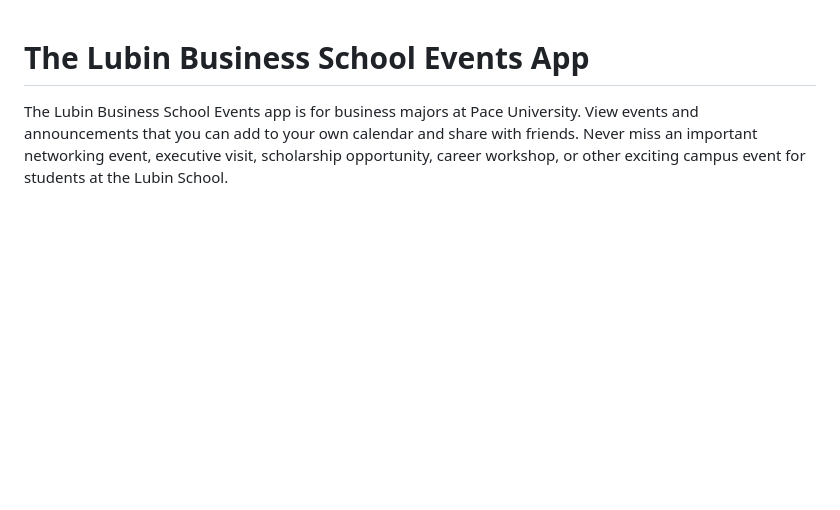
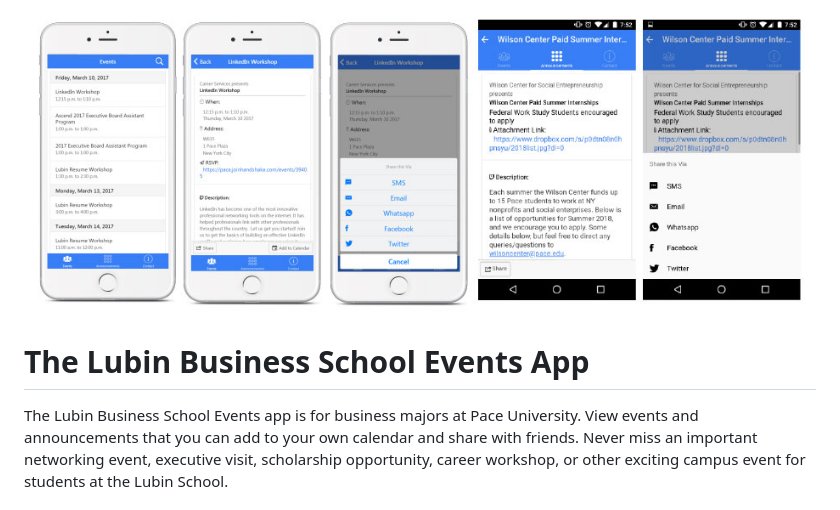
Before and after one commit to vmvargas/lubin-events, a Markdown page: README.md, the part around the change. Drawn GitHub-style; pictures changed too: screenshots/cover.jpg (added); blank space fills up the shorter version.

```diff
--- a/README.md
+++ b/README.md
@@ -1,3 +1,6 @@
+![cover image](screenshots/cover.jpg)
+
+
 # The Lubin Business School Events App
 
 The Lubin Business School Events app is for business majors at Pace University. View events and announcements that you can add to your own calendar and share with friends. Never miss an important networking event, executive visit, scholarship opportunity, career workshop, or other exciting campus event for students at the Lubin School.
```
